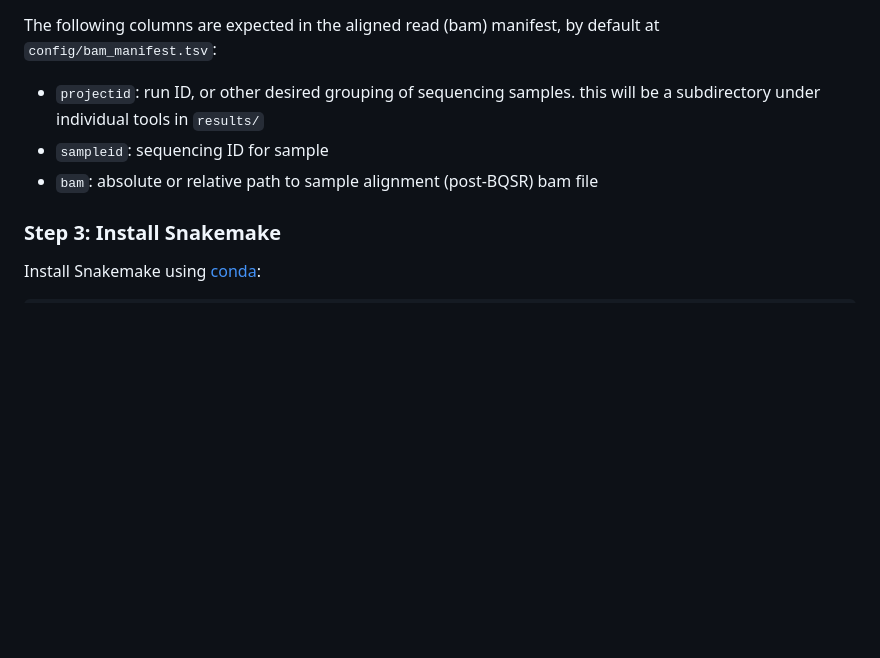
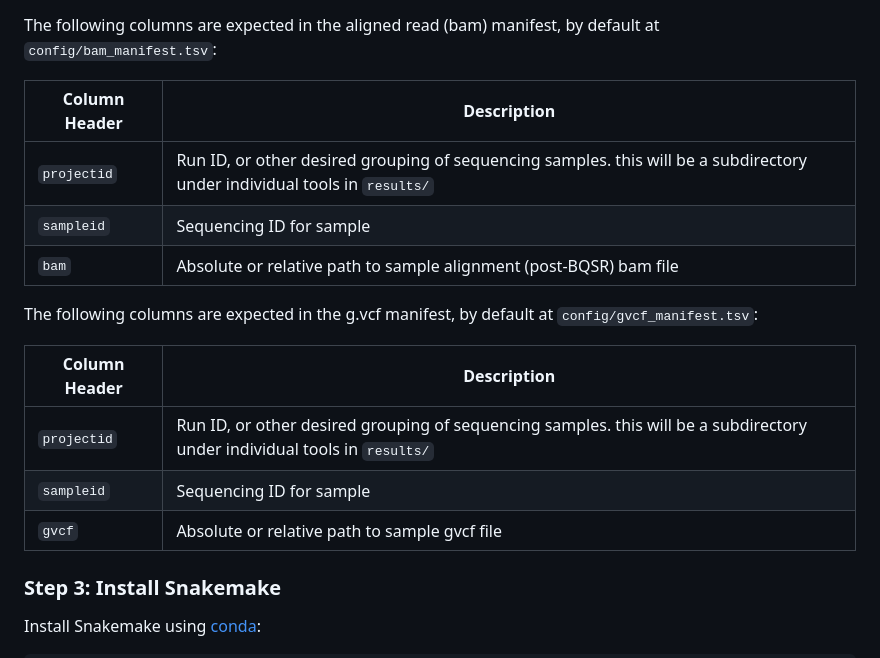
Before and after one commit to UCI-GREGoR/wgs-downstream, a Markdown page: README.md, the part around one of its changes. Drawn GitHub-style; blank space fills up the shorter version.

Commit message:
docs: update readme to reflect more current set of configuration settings

```diff
--- a/README.md
+++ b/README.md
@@ -56,8 +61,19 @@ The following settings are recognized in `config/config.yaml`.
 
 The following columns are expected in the aligned read (bam) manifest, by default at `config/bam_manifest.tsv`:
-- `projectid`: run ID, or other desired grouping of sequencing samples. this will be a subdirectory under individual tools in `results/`
-- `sampleid`: sequencing ID for sample
-- `bam`: absolute or relative path to sample alignment (post-BQSR) bam file
+
+|Column Header|Description|
+|---|---|
+|`projectid`|Run ID, or other desired grouping of sequencing samples. this will be a subdirectory under individual tools in `results/`|
+|`sampleid`|Sequencing ID for sample|
+|`bam`|Absolute or relative path to sample alignment (post-BQSR) bam file|
+
+The following columns are expected in the g.vcf manifest, by default at `config/gvcf_manifest.tsv`:
+
+|Column Header|Description|
+|---|---|
+|`projectid`|Run ID, or other desired grouping of sequencing samples. this will be a subdirectory under individual tools in `results/`|
+|`sampleid`|Sequencing ID for sample|
+|`gvcf`|Absolute or relative path to sample gvcf file|
 
 ### Step 3: Install Snakemake
 
```
Also changed, not shown: other parts of README.md (+28 -23 lines).
